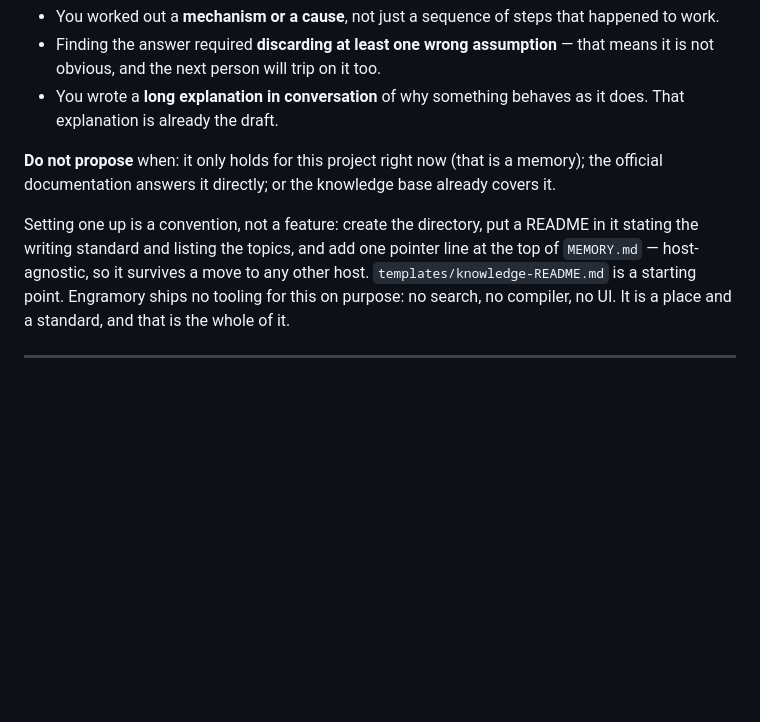
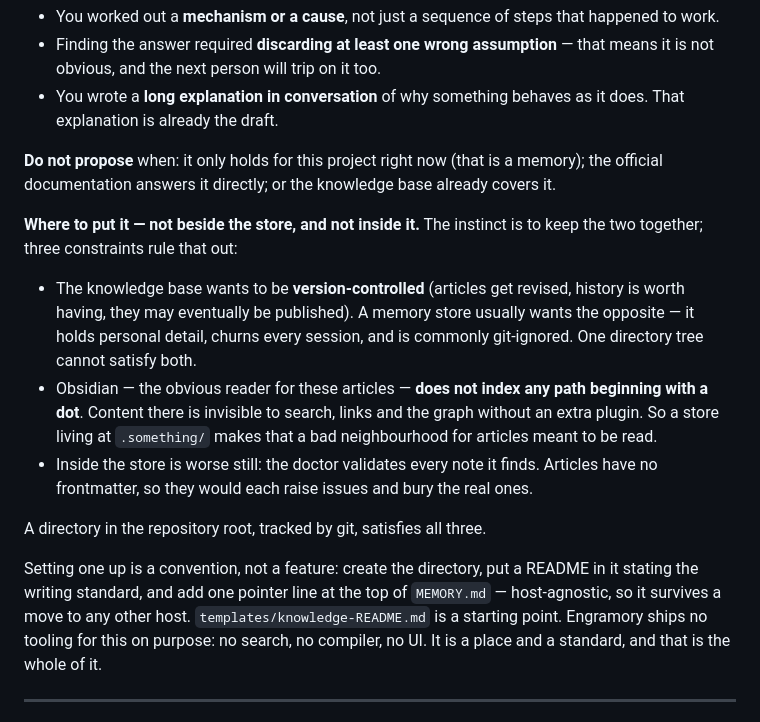
Before and after one commit to tinqiao-oss/engramory, a Markdown page: SKILL.md, the part around the change. Drawn GitHub-style; blank space fills up the shorter version.

Commit message:
docs(knowledge): 记下选址理由 — 不要放在记忆库旁边, 更不要放进去
「跟记忆库放一起」是个看着整齐的陷阱, 三条约束各否掉它一次:

1. 版本化需求相反。知识库要进 git(文章反复修订、历史有价值、可能公开);记忆库
   通常不进(含个人信息、每会话在变)。一个目录树满足不了相反的两种需求。
2. Obsidian 不索引点开头的路径。记忆库常在 .something/ 下, 文章放它旁边就会从
   搜索、链接和图谱里消失 —— 而给人读正是知识库存在的理由。
3. 放进 store 里面更糟: doctor 校验它找到的每一条笔记, 文章没有 frontmatter,
   每篇都报错, 把真问题淹掉。

仓根 + git 跟踪, 三条同时满足。

写下来是因为这个结论反直觉: 提问的人凭直觉都会先想到「放一起」, 不留理由就得
每人重推一遍。

Co-Authored-By: Claude Opus 5 (1M context) <noreply@anthropic.com>

```diff
--- a/SKILL.md
+++ b/SKILL.md
@@ -439,9 +439,25 @@ redo the work, it is worth an article.
 **Do not propose** when: it only holds for this project right now (that is a memory);
 the official documentation answers it directly; or the knowledge base already covers it.
 
+**Where to put it — not beside the store, and not inside it.** The instinct is to keep the
+two together; three constraints rule that out:
+
+- The knowledge base wants to be **version-controlled** (articles get revised, history is
+  worth having, they may eventually be published). A memory store usually wants the
+  opposite — it holds personal detail, churns every session, and is commonly git-ignored.
+  One directory tree cannot satisfy both.
+- Obsidian — the obvious reader for these articles — **does not index any path beginning
+  with a dot**. Content there is invisible to search, links and the graph without an extra
+  plugin. So a store living at `.something/` makes that a bad neighbourhood for articles
+  meant to be read.
+- Inside the store is worse still: the doctor validates every note it finds. Articles have
+  no frontmatter, so they would each raise issues and bury the real ones.
+
+A directory in the repository root, tracked by git, satisfies all three.
+
 Setting one up is a convention, not a feature: create the directory, put a README in it
-stating the writing standard and listing the topics, and add one pointer line at the top
-of `MEMORY.md` — host-agnostic, so it survives a move to any other host. `templates/knowledge-README.md`
+stating the writing standard, and add one pointer line at the top of `MEMORY.md` —
+host-agnostic, so it survives a move to any other host. `templates/knowledge-README.md`
 is a starting point. Engramory ships no tooling for this on purpose: no search, no
 compiler, no UI. It is a place and a standard, and that is the whole of it.
 
```
Also changed, not shown: templates/knowledge-README.md (+13 -0 lines).
